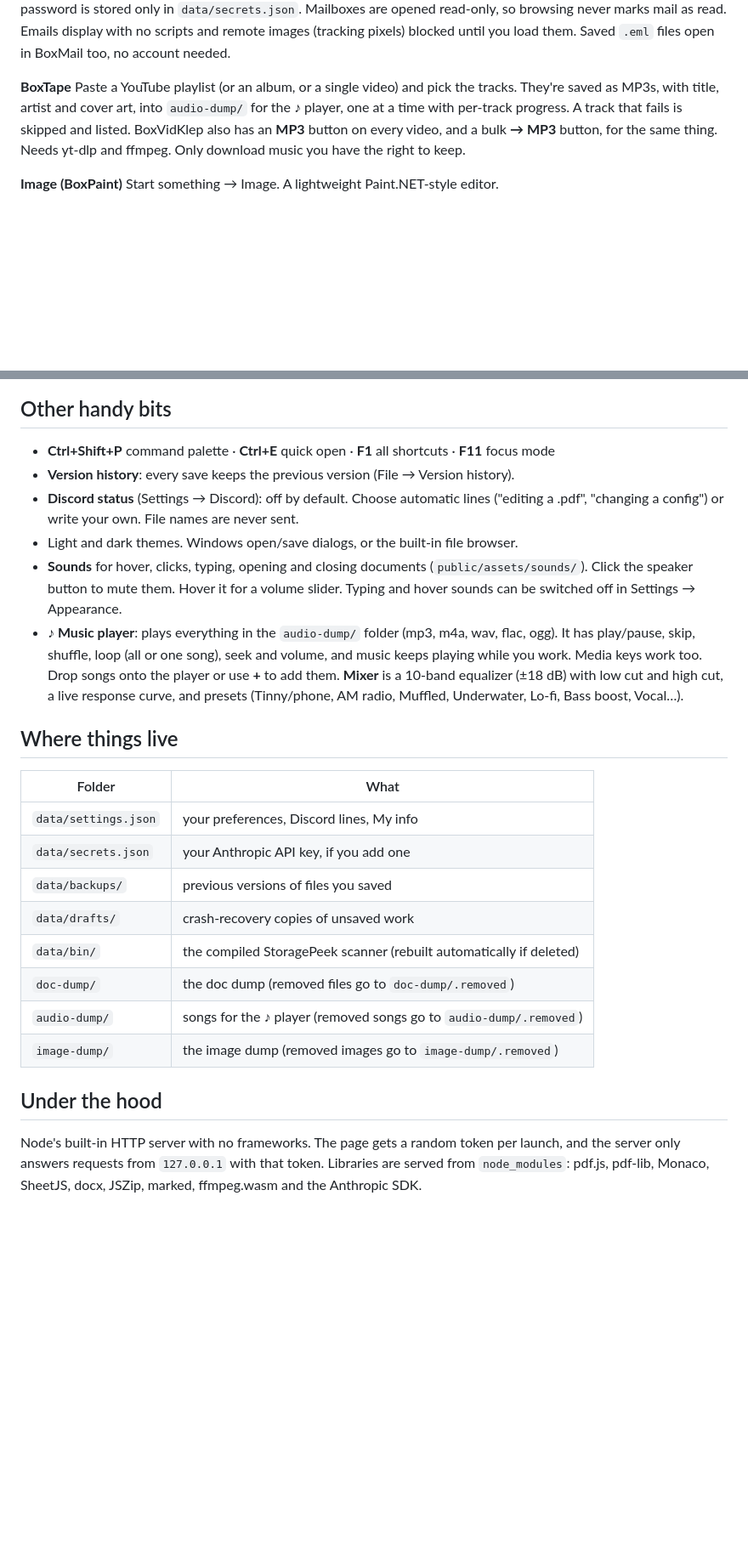
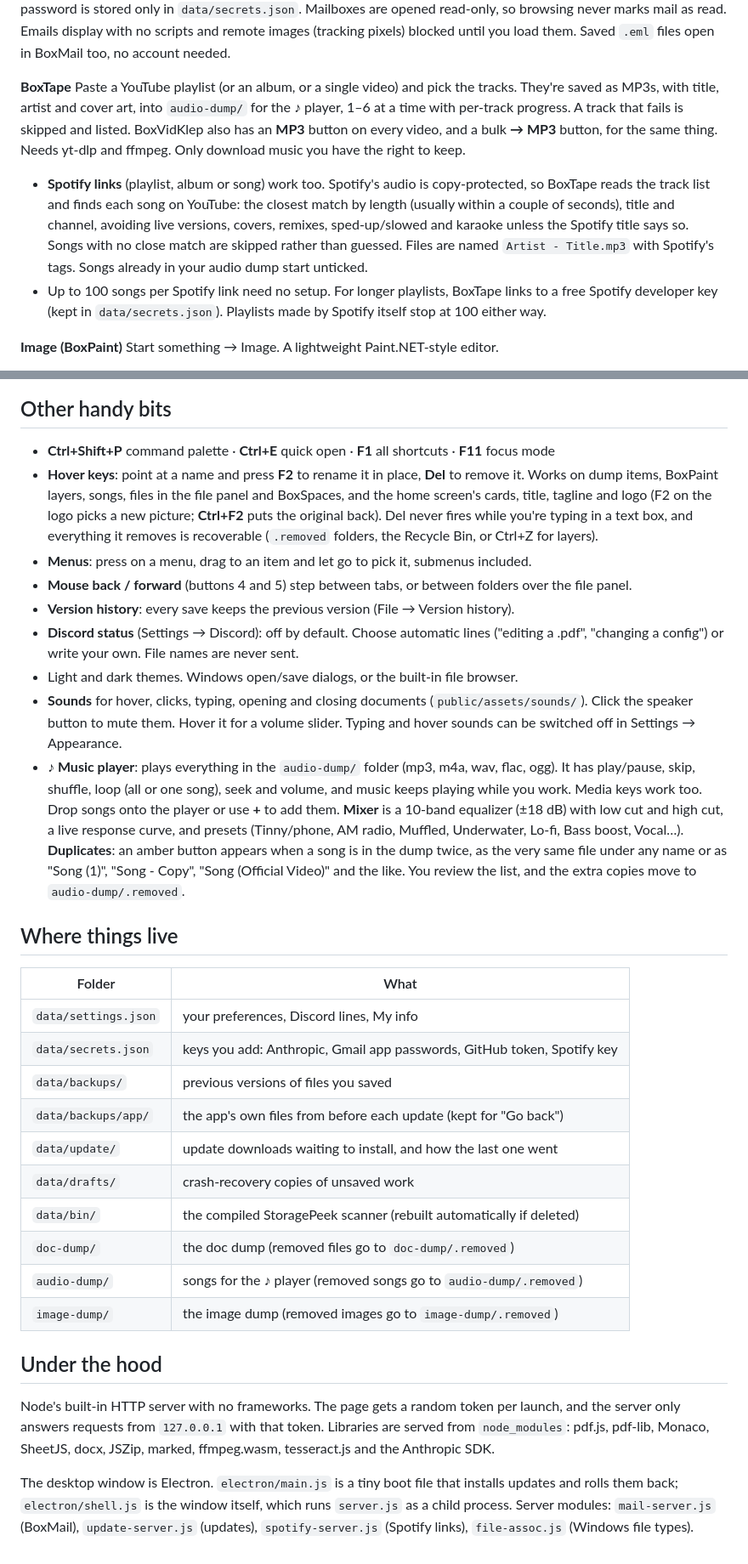
Before and after one commit to Boxomans/Box-Deckspitter, a Markdown page: README.md, 2 parts joined by grey strips. Shown at 85% size. Drawn GitHub-style; blank space fills up the shorter version.

Commit message:
README: updates, BoxDiff, Spotify in BoxTape, hover keys and duplicates
Co-Authored-By: Claude Opus 5.5 <noreply@anthropic.com>

```diff
--- a/README.md
+++ b/README.md
@@ -143,10 +165,17 @@ Emails display with no scripts and remote images (tracking pixels) blocked until
 `.eml` files open in BoxMail too, no account needed.
 
 **BoxTape** Paste a YouTube playlist (or an album, or a single video) and pick the tracks. They're saved as
-MP3s, with title, artist and cover art, into `audio-dump/` for the ♪ player, one at a time with
-per-track progress. A track that fails is skipped and listed. BoxVidKlep also has an **MP3** button on every
-video, and a bulk **→ MP3** button, for the same thing. Needs yt-dlp and ffmpeg. Only download music you
-have the right to keep.
+MP3s, with title, artist and cover art, into `audio-dump/` for the ♪ player, 1–6 at a time with per-track
+progress. A track that fails is skipped and listed. BoxVidKlep also has an **MP3** button on every video,
+and a bulk **→ MP3** button, for the same thing. Needs yt-dlp and ffmpeg. Only download music you have the
+right to keep.
+- **Spotify links** (playlist, album or song) work too. Spotify's audio is copy-protected, so BoxTape reads
+  the track list and finds each song on YouTube: the closest match by length (usually within a couple of
+  seconds), title and channel, avoiding live versions, covers, remixes, sped-up/slowed and karaoke unless
+  the Spotify title says so. Songs with no close match are skipped rather than guessed. Files are named
+  `Artist - Title.mp3` with Spotify's tags. Songs already in your audio dump start unticked.
+- Up to 100 songs per Spotify link need no setup. For longer playlists, BoxTape links to a free Spotify
+  developer key (kept in `data/secrets.json`). Playlists made by Spotify itself stop at 100 either way.
 
 **Image (BoxPaint)** Start something → Image. A lightweight Paint.NET-style editor.
 - **Tools:** layers (add, duplicate, delete, reorder, hide, opacity, merge down), brush, eraser,
@@ -192,6 +227,13 @@ open a scanned PDF (each page is read).
 ## Other handy bits
 
 - **Ctrl+Shift+P** command palette · **Ctrl+E** quick open · **F1** all shortcuts · **F11** focus mode
+- **Hover keys**: point at a name and press **F2** to rename it in place, **Del** to remove it. Works on dump
+  items, BoxPaint layers, songs, files in the file panel and BoxSpaces, and the home screen's cards, title,
+  tagline and logo (F2 on the logo picks a new picture; **Ctrl+F2** puts the original back). Del never
+  fires while you're typing in a text box, and everything it removes is recoverable (`.removed` folders,
+  the Recycle Bin, or Ctrl+Z for layers).
+- **Menus**: press on a menu, drag to an item and let go to pick it, submenus included.
+- **Mouse back / forward** (buttons 4 and 5) step between tabs, or between folders over the file panel.
 - **Version history**: every save keeps the previous version (File → Version history).
 - **Discord status** (Settings → Discord): off by default. Choose automatic lines ("editing a .pdf",
   "changing a config") or write your own. File names are never sent.
@@ -203,15 +245,20 @@ open a scanned PDF (each page is read).
   play/pause, skip, shuffle, loop (all or one song), seek and volume, and music keeps playing while you
   work. Media keys work too. Drop songs onto the player or use **+** to add them. **Mixer** is a 10-band
   equalizer (±18 dB) with low cut and high cut, a live response curve, and presets (Tinny/phone, AM radio,
-  Muffled, Underwater, Lo-fi, Bass boost, Vocal…).
+  Muffled, Underwater, Lo-fi, Bass boost, Vocal…). **Duplicates**: an amber button appears when a song is
+  in the dump twice, as the very same file under any name or as "Song (1)", "Song - Copy",
+  "Song (Official Video)" and the like. You review the list, and the extra copies move to
+  `audio-dump/.removed`.
 
 ## Where things live
 
 | Folder | What |
 |---|---|
 | `data/settings.json` | your preferences, Discord lines, My info |
-| `data/secrets.json` | your Anthropic API key, if you add one |
+| `data/secrets.json` | keys you add: Anthropic, Gmail app passwords, GitHub token, Spotify key |
 | `data/backups/` | previous versions of files you saved |
+| `data/backups/app/` | the app's own files from before each update (kept for "Go back") |
+| `data/update/` | update downloads waiting to install, and how the last one went |
 | `data/drafts/` | crash-recovery copies of unsaved work |
 | `data/bin/` | the compiled StoragePeek scanner (rebuilt automatically if deleted) |
 | `doc-dump/` | the doc dump (removed files go to `doc-dump/.removed`) |
@@ -222,4 +269,9 @@ open a scanned PDF (each page is read).
 
 Node's built-in HTTP server with no frameworks. The page gets a random token per launch, and the server
 only answers requests from `127.0.0.1` with that token. Libraries are served from `node_modules`:
-pdf.js, pdf-lib, Monaco, SheetJS, docx, JSZip, marked, ffmpeg.wasm and the Anthropic SDK.
+pdf.js, pdf-lib, Monaco, SheetJS, docx, JSZip, marked, ffmpeg.wasm, tesseract.js and the Anthropic SDK.
+
+The desktop window is Electron. `electron/main.js` is a tiny boot file that installs updates and rolls them
+back; `electron/shell.js` is the window itself, which runs `server.js` as a child process. Server modules:
+`mail-server.js` (BoxMail), `update-server.js` (updates), `spotify-server.js` (Spotify links),
+`file-assoc.js` (Windows file types).
```
Also changed, not shown: other parts of README.md (+34 -6 lines).
